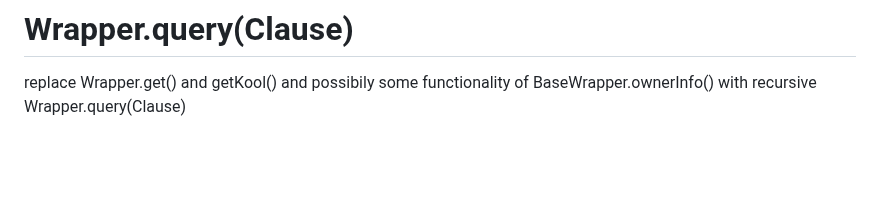
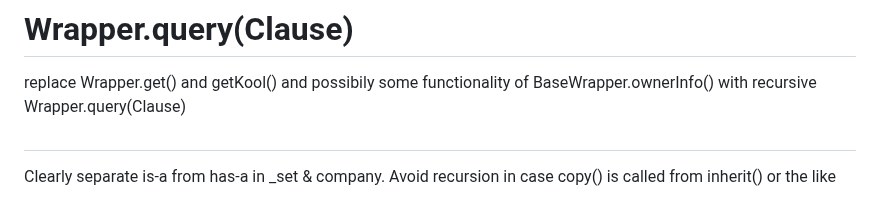
Before and after one commit to aiman-al-masoud/deixiscript, a Markdown page: docs/notes/notes.md, the part around the change. Rendered like a GitHub page; blank space fills up the shorter version.

Commit message:
notes...

```diff
--- a/docs/notes/notes.md
+++ b/docs/notes/notes.md
@@ -519,3 +519,7 @@ More generally, when invoking any method (BaseWrapper.call()) you may tmp add pr
 
 # Wrapper.query(Clause)
 replace Wrapper.get() and getKool() and possibily some functionality of BaseWrapper.ownerInfo() with recursive Wrapper.query(Clause)
+
+
+#
+Clearly separate is-a from has-a in _set & company. Avoid recursion in case copy() is called from inherit() or the like
```
